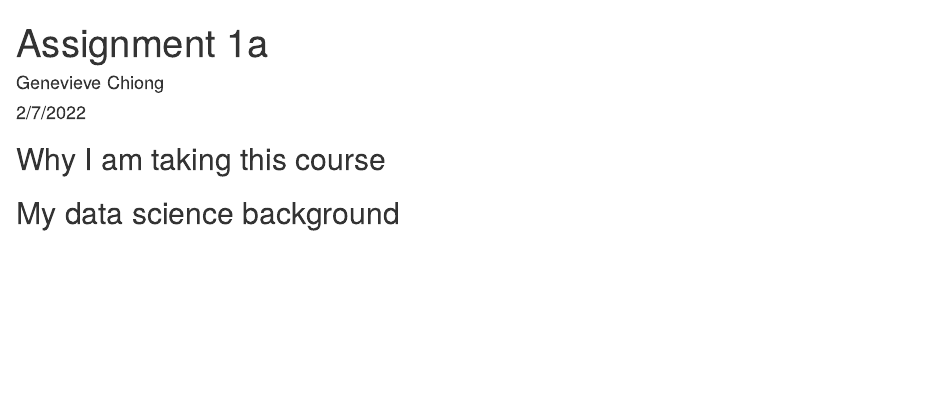
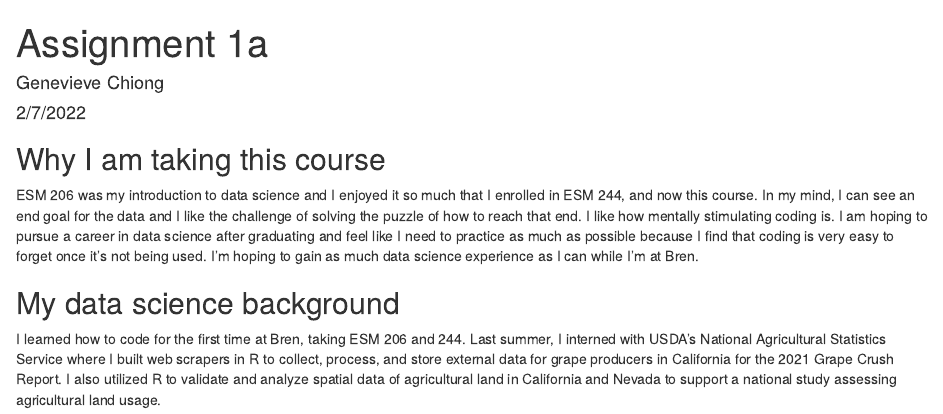
Before and after one commit to genchiong/ESM262, an R Markdown document (assignments/assignment_1a.Rmd): the page in a window 1100 px wide, from its top. Rendered offline with R 4.5, knitr and Pandoc, with nearby package versions; drawn as R Markdown's standard HTML page in place of the format the file asks for.

Commit message:
added paragraphs -- final commit

````diff
--- a/assignments/assignment_1a.Rmd
+++ b/assignments/assignment_1a.Rmd
@@ -12,6 +12,8 @@ knitr::opts_chunk$set(echo = TRUE)
 ```
 
 ## Why I am taking this course
+ESM 206 was my introduction to data science and I enjoyed it so much that I enrolled in ESM 244, and now this course. In my mind, I can see an end goal for the data and I like the challenge of solving the puzzle of how to reach that end. I like how mentally stimulating coding is. I am hoping to pursue a career in data science after graduating and feel like I need to practice as much as possible because I find that coding is very easy to forget once it's not being used. I'm hoping to gain as much data science experience as I can while I'm at Bren.
 
 
 ## My data science background
+I learned how to code for the first time at Bren, taking ESM 206 and 244. Last summer, I interned with USDA's National Agricultural Statistics Service where I built web scrapers in R to collect, process, and store external data for grape producers in California for the 2021 Grape Crush Report. I also utilized R to validate and analyze spatial data of agricultural land in California and Nevada to support a national study assessing agricultural land usage.
````
Also changed, not shown: assignments/assignment_1a.html.
